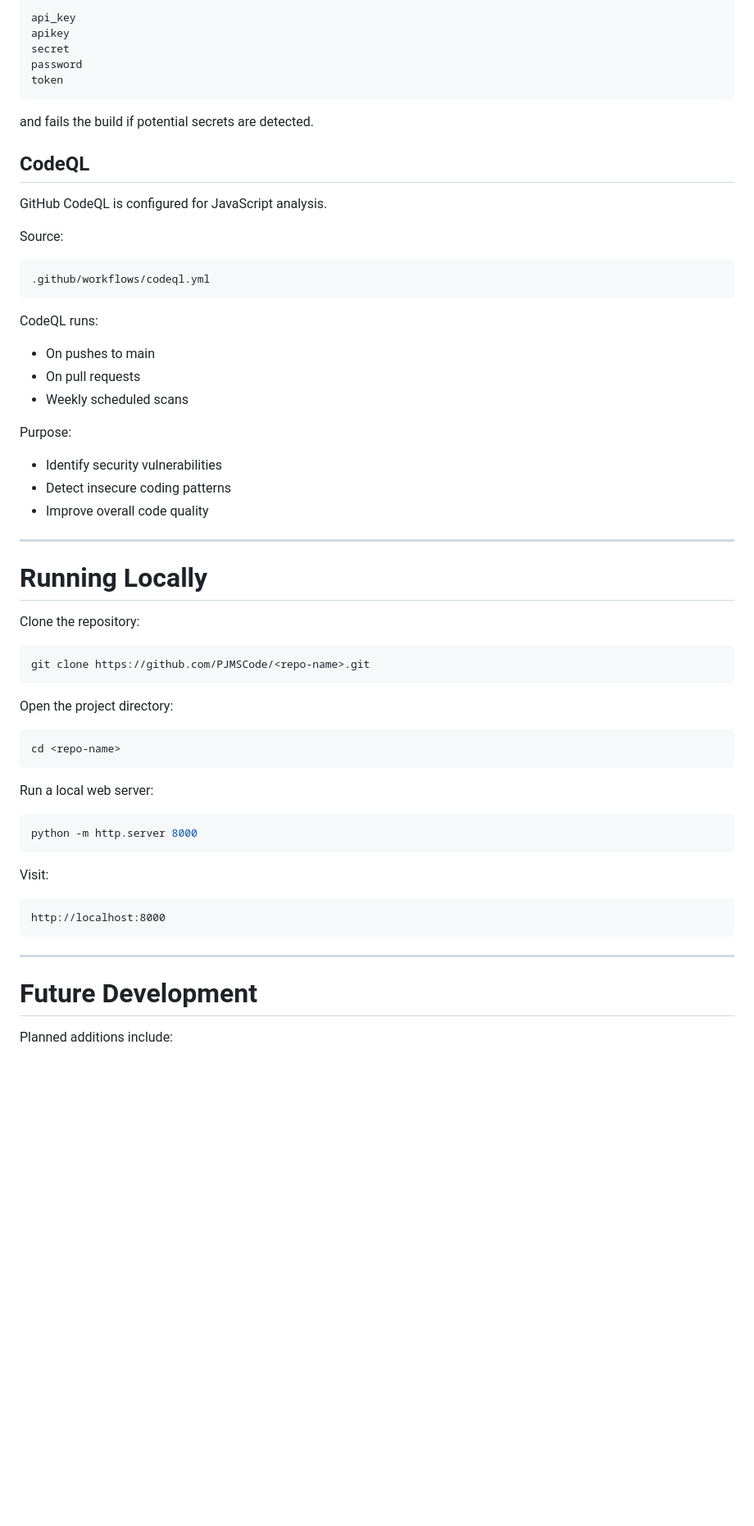
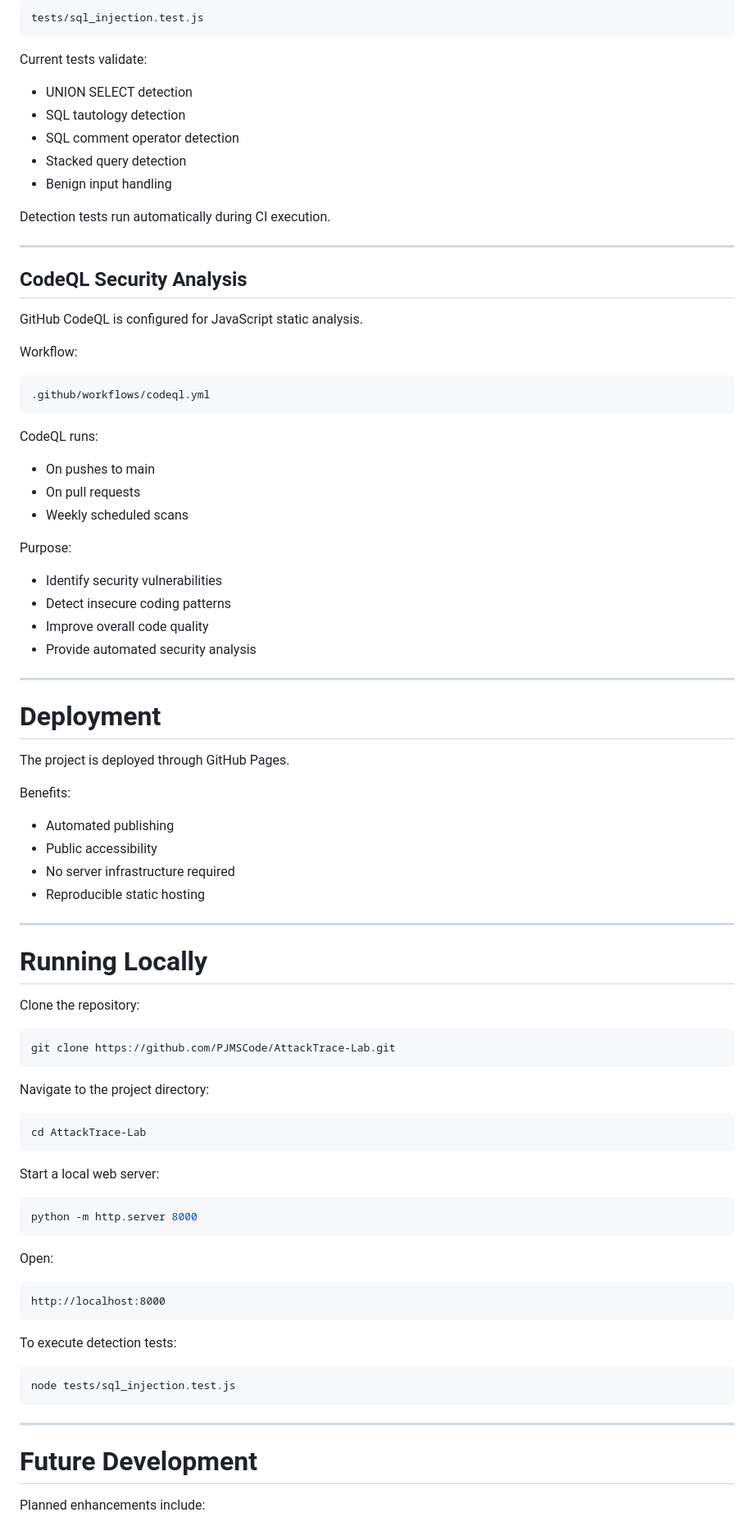
Before and after one commit to PJMSCode/AttackTrace-Lab, a Markdown page: README.md, the part around one of its changes. Shown at 82% size. Drawn GitHub-style; blank space fills up the shorter version.

````diff
--- a/README.md
+++ b/README.md
@@ -190,19 +245,25 @@ The workflow scans for patterns such as:
 
 ```text
-api_key
-apikey
-secret
-password
-token
+tests/sql_injection.test.js
 ```
 
-and fails the build if potential secrets are detected.
+Current tests validate:
 
-## CodeQL
+* UNION SELECT detection
+* SQL tautology detection
+* SQL comment operator detection
+* Stacked query detection
+* Benign input handling
 
-GitHub CodeQL is configured for JavaScript analysis.
+Detection tests run automatically during CI execution.
 
-Source:
+---
+
+## CodeQL Security Analysis
+
+GitHub CodeQL is configured for JavaScript static analysis.
+
+Workflow:
 
 ```text
 .github/workflows/codeql.yml
@@ -210,15 +271,29 @@ Source:
 
 CodeQL runs:
 
-- On pushes to main
-- On pull requests
-- Weekly scheduled scans
+* On pushes to main
+* On pull requests
+* Weekly scheduled scans
 
 Purpose:
 
-- Identify security vulnerabilities
-- Detect insecure coding patterns
-- Improve overall code quality
+* Identify security vulnerabilities
+* Detect insecure coding patterns
+* Improve overall code quality
+* Provide automated security analysis
+
+---
+
+# Deployment
+
+The project is deployed through GitHub Pages.
+
+Benefits:
+
+* Automated publishing
+* Public accessibility
+* No server infrastructure required
+* Reproducible static hosting
 
 ---
 
@@ -227,30 +302,36 @@ Purpose:
 Clone the repository:
 
 ```bash
-git clone https://github.com/PJMSCode/<repo-name>.git
+git clone https://github.com/PJMSCode/AttackTrace-Lab.git
 ```
 
-Open the project directory:
+Navigate to the project directory:
 
 ```bash
-cd <repo-name>
+cd AttackTrace-Lab
 ```
 
-Run a local web server:
+Start a local web server:
 
 ```bash
 python -m http.server 8000
 ```
 
-Visit:
+Open:
 
 ```text
 http://localhost:8000
+```
+
+To execute detection tests:
+
+```bash
+node tests/sql_injection.test.js
 ```
 
 ---
 
 # Future Development
 
-Planned additions include:
+Planned enhancements include:
 
````
Also changed, not shown: other parts of README.md (+141 -69 lines).
